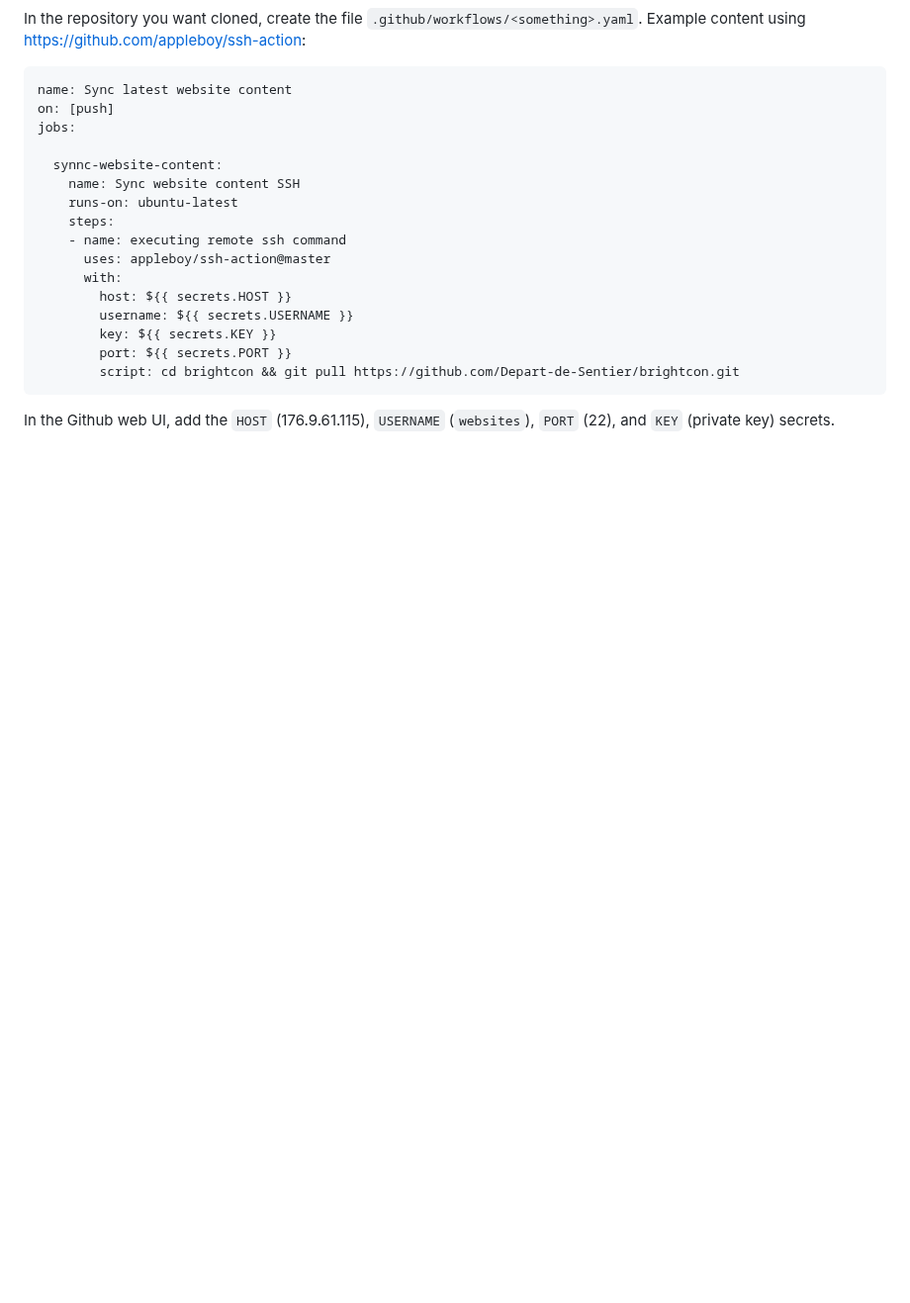
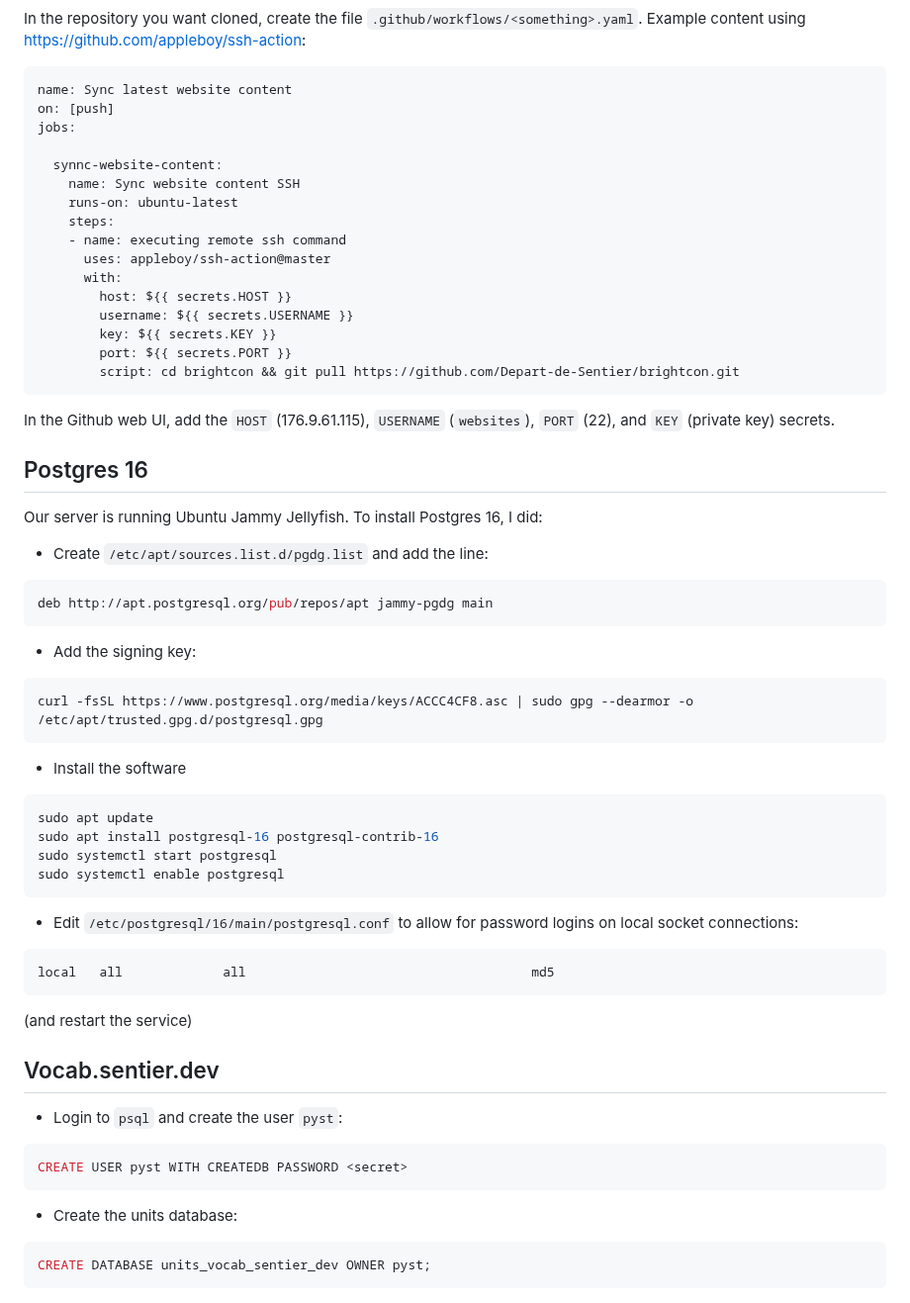
Before and after one commit to Depart-de-Sentier/Infrastructure, a Markdown page: Hetzner-176.9.61.115/journal.md, the part around the change. Shown at 99% size. Drawn GitHub-style; blank space fills up the shorter version.

````diff
--- a/Hetzner-176.9.61.115/journal.md
+++ b/Hetzner-176.9.61.115/journal.md
@@ -463,3 +463,50 @@ jobs:
 ```
 
 In the Github web UI, add the `HOST` (176.9.61.115), `USERNAME` (`websites`), `PORT` (22), and `KEY` (private key) secrets.
+
+## Postgres 16
+
+Our server is running Ubuntu Jammy Jellyfish. To install Postgres 16, I did:
+
+- Create `/etc/apt/sources.list.d/pgdg.list` and add the line:
+
+```console
+deb http://apt.postgresql.org/pub/repos/apt jammy-pgdg main
+```
+
+- Add the signing key:
+
+```console
+curl -fsSL https://www.postgresql.org/media/keys/ACCC4CF8.asc | sudo gpg --dearmor -o /etc/apt/trusted.gpg.d/postgresql.gpg
+```
+
+- Install the software
+
+```console
+sudo apt update
+sudo apt install postgresql-16 postgresql-contrib-16
+sudo systemctl start postgresql
+sudo systemctl enable postgresql
+```
+
+- Edit `/etc/postgresql/16/main/postgresql.conf` to allow for password logins on local socket connections:
+
+```console
+local   all             all                                     md5
+```
+
+(and restart the service)
+
+## Vocab.sentier.dev
+
+- Login to `psql` and create the user `pyst`:
+
+```console
+CREATE USER pyst WITH CREATEDB PASSWORD <secret>
+```
+
+- Create the units database:
+
+```console
+CREATE DATABASE units_vocab_sentier_dev OWNER pyst;
+```
````
